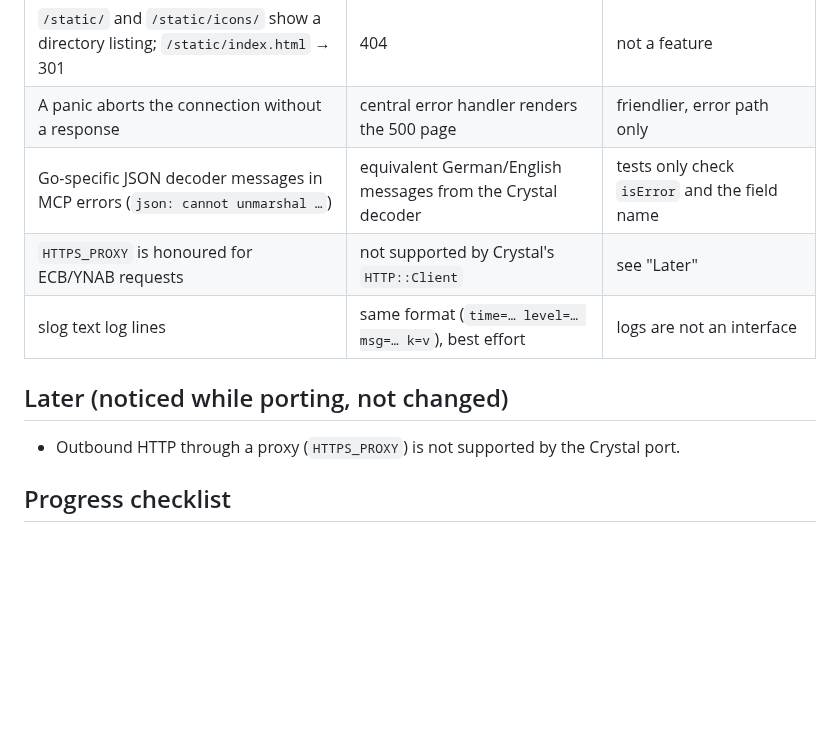
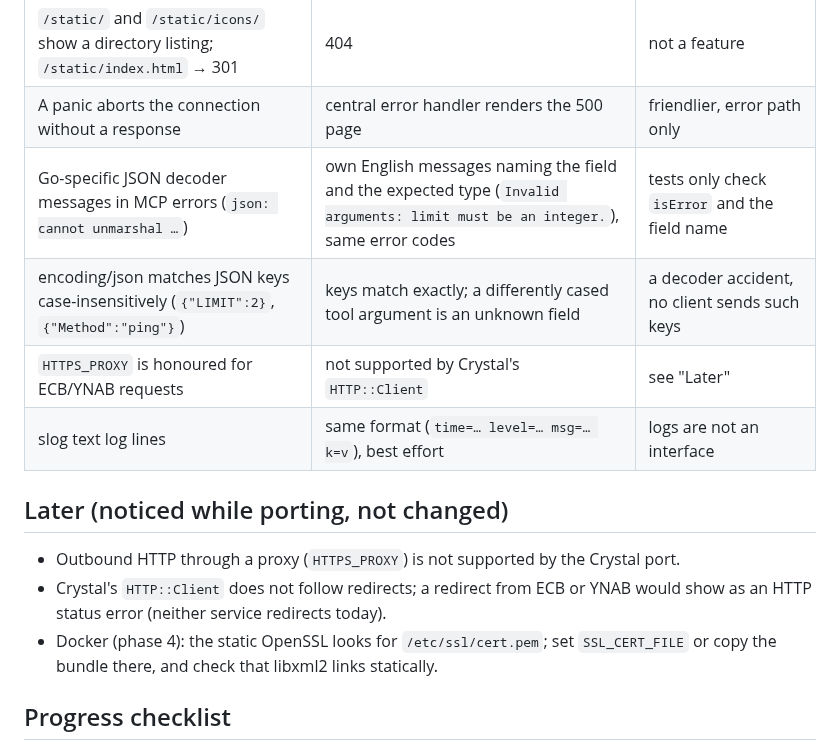
Before and after one commit to shostakovich/zipfelkasse, a Markdown page: docs/PORTING.md, the part around the change. GitHub-like rendering; blank space fills up the shorter version.

Commit message:
Note HTTP client and Docker follow-ups in the porting notes
Co-Authored-By: Claude Opus 5.5 <noreply@anthropic.com>
Claude-Session: https://claude.ai/code/session_01CeJMGaHBG7QBKMCPiWKThp

```diff
--- a/docs/PORTING.md
+++ b/docs/PORTING.md
@@ -69,13 +69,18 @@ package.
 | Root mux cleans paths with a 307 (`//salden` → `/salden`), `/mcp` → 307 `/mcp/` | plain 404 for unclean paths | browsers and the app never produce such paths |
 | `/static/` and `/static/icons/` show a directory listing; `/static/index.html` → 301 | 404 | not a feature |
 | A panic aborts the connection without a response | central error handler renders the 500 page | friendlier, error path only |
-| Go-specific JSON decoder messages in MCP errors (`json: cannot unmarshal …`) | equivalent German/English messages from the Crystal decoder | tests only check `isError` and the field name |
+| Go-specific JSON decoder messages in MCP errors (`json: cannot unmarshal …`) | own English messages naming the field and the expected type (`Invalid arguments: limit must be an integer.`), same error codes | tests only check `isError` and the field name |
+| encoding/json matches JSON keys case-insensitively (`{"LIMIT":2}`, `{"Method":"ping"}`) | keys match exactly; a differently cased tool argument is an unknown field | a decoder accident, no client sends such keys |
 | `HTTPS_PROXY` is honoured for ECB/YNAB requests | not supported by Crystal's `HTTP::Client` | see "Later" |
 | slog text log lines | same format (`time=… level=… msg=… k=v`), best effort | logs are not an interface |
 
 ## Later (noticed while porting, not changed)
 
 - Outbound HTTP through a proxy (`HTTPS_PROXY`) is not supported by the Crystal port.
+- Crystal's `HTTP::Client` does not follow redirects; a redirect from ECB or YNAB would show as an
+  HTTP status error (neither service redirects today).
+- Docker (phase 4): the static OpenSSL looks for `/etc/ssl/cert.pem`; set `SSL_CERT_FILE` or copy the
+  bundle there, and check that libxml2 links statically.
 
 ## Progress checklist
 
```
